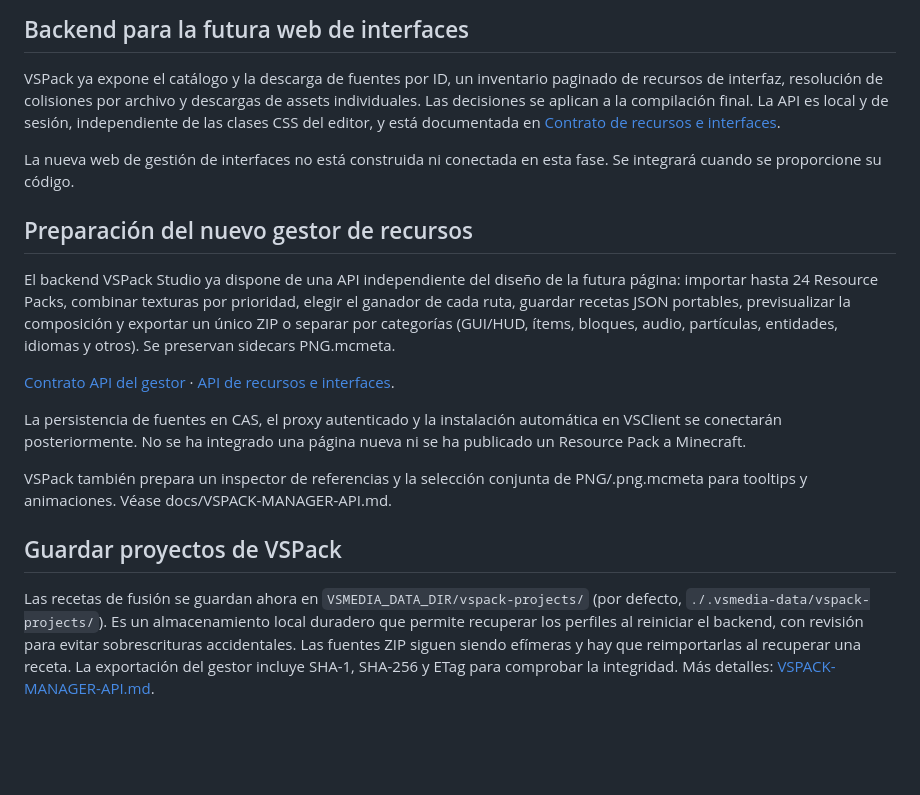
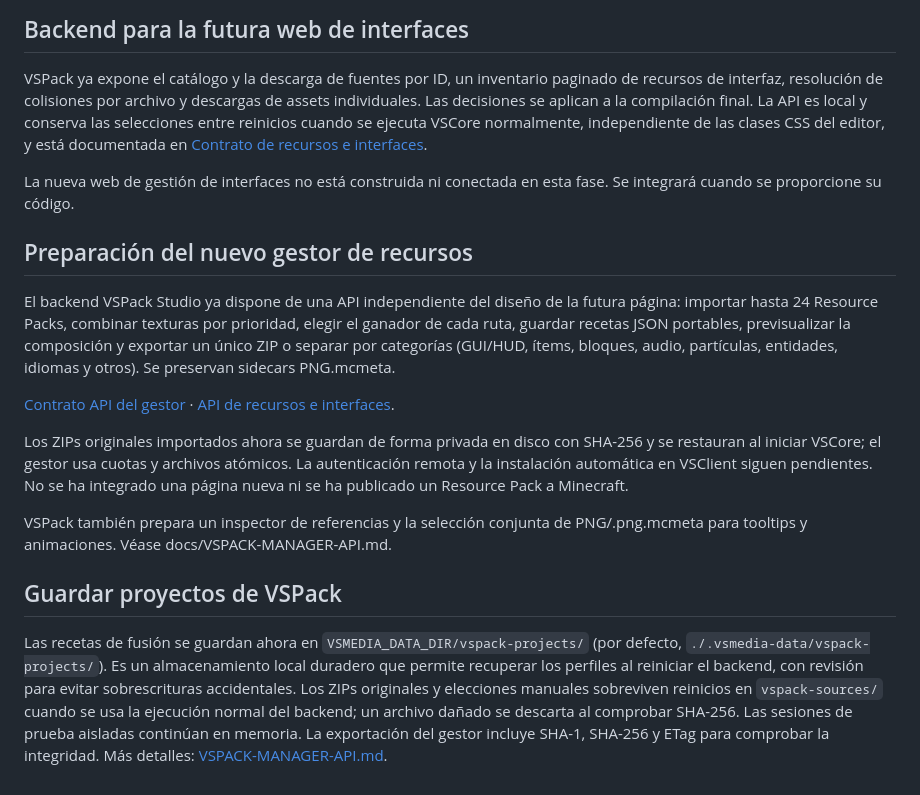
Before and after one commit to JoseDaniel03/VSMedia, a Markdown page: studio/README.md, the part around the change. GitHub-like rendering; blank space fills up the shorter version.

Commit message:
docs(vspack): replace outdated session-only source claims with verified ZIP/choices disk recovery

```diff
--- a/studio/README.md
+++ b/studio/README.md
@@ -78,7 +78,8 @@ Sin empaquetado de JAR/ZIP/release durante el desarrollo.
 VSPack ya expone el catálogo y la descarga de fuentes por ID,
 un inventario paginado de recursos de interfaz, resolución de colisiones
 por archivo y descargas de assets individuales. Las decisiones
-se aplican a la compilación final. La API es local y de sesión,
+se aplican a la compilación final. La API es local y conserva las
+selecciones entre reinicios cuando se ejecuta VSCore normalmente,
 independiente de las clases CSS del editor, y está documentada en
 [Contrato de recursos e interfaces](docs/VSPACK-INTERFACES-API.md).
 
@@ -97,8 +98,10 @@ idiomas y otros). Se preservan sidecars PNG.mcmeta.
 [Contrato API del gestor](docs/VSPACK-MANAGER-API.md) ·
 [API de recursos e interfaces](docs/VSPACK-INTERFACES-API.md).
 
-La persistencia de fuentes en CAS, el proxy autenticado y la instalación
-automática en VSClient se conectarán posteriormente. No se ha integrado
+Los ZIPs originales importados ahora se guardan de forma privada en disco
+con SHA-256 y se restauran al iniciar VSCore; el gestor usa cuotas y archivos
+atómicos. La autenticación remota y la instalación automática en VSClient
+siguen pendientes. No se ha integrado
 una página nueva ni se ha publicado un Resource Pack a Minecraft.
 
 VSPack también prepara un inspector de referencias y la selección conjunta de PNG/.png.mcmeta para tooltips y animaciones. Véase docs/VSPACK-MANAGER-API.md.
@@ -109,8 +112,10 @@ Las recetas de fusión se guardan ahora en
 `VSMEDIA_DATA_DIR/vspack-projects/` (por defecto,
 `./.vsmedia-data/vspack-projects/`). Es un almacenamiento local
 duradero que permite recuperar los perfiles al reiniciar el backend,
-con revisión para evitar sobrescrituras accidentales. Las fuentes ZIP
-siguen siendo efímeras y hay que reimportarlas al recuperar una receta.
+con revisión para evitar sobrescrituras accidentales. Los ZIPs originales
+y elecciones manuales sobreviven reinicios en `vspack-sources/` cuando se
+usa la ejecución normal del backend; un archivo dañado se descarta al
+comprobar SHA-256. Las sesiones de prueba aisladas continúan en memoria.
 La exportación del gestor incluye SHA-1, SHA-256 y ETag para
 comprobar la integridad. Más detalles:
 [VSPACK-MANAGER-API.md](docs/VSPACK-MANAGER-API.md).
```
